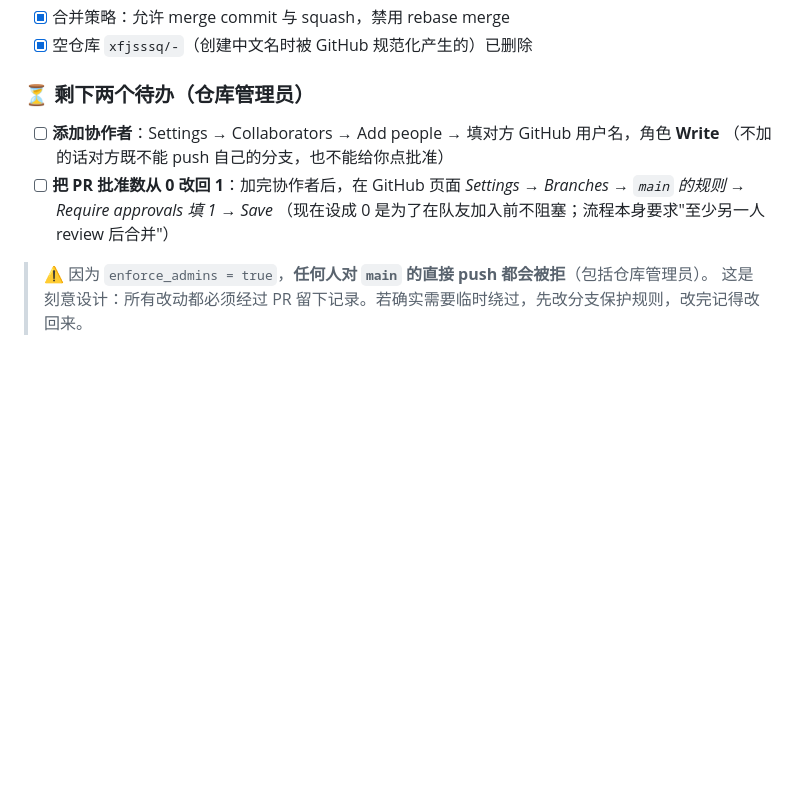
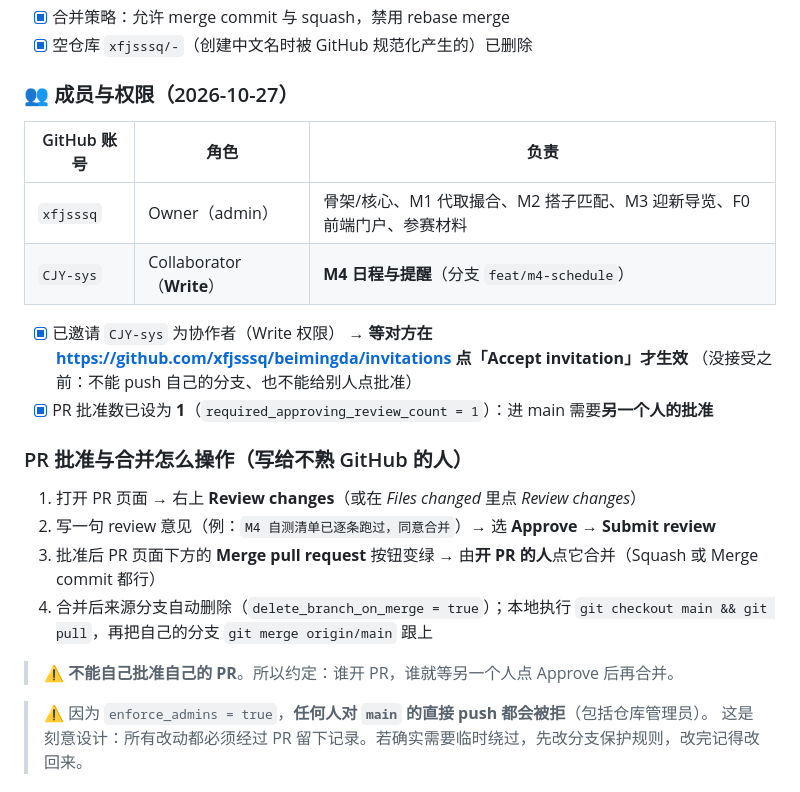
Before and after one commit to xfjsssq/beimingda, a Markdown page: CONTRIBUTING.md, the part around the change. Drawn GitHub-style; blank space fills up the shorter version.

Commit message:
docs(core): 记录协作者 CJY-sys 已邀请（M4）与批准数改为 1 (#4)
- §7 新增「成员与权限」表：xfjsssq(Owner) / CJY-sys(Write, 负责 M4)
- 说明邀请需对方在 /invitations 页接受后才生效
- 新增「PR 批准与合并怎么操作」四步（给不熟 GitHub 的人）
- required_approving_review_count: 0 → 1

```diff
--- a/CONTRIBUTING.md
+++ b/CONTRIBUTING.md
@@ -120,13 +120,27 @@ git checkout feat/<模块> && git merge origin/main
 - [x] 合并策略：允许 merge commit 与 squash，禁用 rebase merge
 - [x] 空仓库 `xfjsssq/-`（创建中文名时被 GitHub 规范化产生的）已删除
 
-### ⏳ 剩下两个待办（仓库管理员）
+### 👥 成员与权限（2026-10-27）
 
-- [ ] **添加协作者**：Settings → Collaborators → Add people → 填对方 GitHub 用户名，角色 **Write**
-      （不加的话对方既不能 push 自己的分支，也不能给你点批准）
-- [ ] **把 PR 批准数从 0 改回 1**：加完协作者后，在 GitHub 页面
-      *Settings → Branches → `main` 的规则 → Require approvals 填 1 → Save*
-      （现在设成 0 是为了在队友加入前不阻塞；流程本身要求"至少另一人 review 后合并"）
+| GitHub 账号 | 角色 | 负责 |
+|---|---|---|
+| `xfjsssq` | Owner（admin） | 骨架/核心、M1 代取撮合、M2 搭子匹配、M3 迎新导览、F0 前端门户、参赛材料 |
+| `CJY-sys` | Collaborator（**Write**） | **M4 日程与提醒**（分支 `feat/m4-schedule`） |
+
+- [x] 已邀请 `CJY-sys` 为协作者（Write 权限）
+      → **等对方在 <https://github.com/xfjsssq/beimingda/invitations> 点「Accept invitation」才生效**
+      （没接受之前：不能 push 自己的分支、也不能给别人点批准）
+- [x] PR 批准数已设为 **1**（`required_approving_review_count = 1`）：进 main 需要**另一个人的批准**
+
+### PR 批准与合并怎么操作（写给不熟 GitHub 的人）
+
+1. 打开 PR 页面 → 右上 **Review changes**（或在 *Files changed* 里点 *Review changes*）
+2. 写一句 review 意见（例：`M4 自测清单已逐条跑过，同意合并`）→ 选 **Approve** → **Submit review**
+3. 批准后 PR 页面下方的 **Merge pull request** 按钮变绿 → 由**开 PR 的人**点它合并（Squash 或 Merge commit 都行）
+4. 合并后来源分支自动删除（`delete_branch_on_merge = true`）；本地执行
+   `git checkout main && git pull`，再把自己的分支 `git merge origin/main` 跟上
+
+> ⚠️ **不能自己批准自己的 PR**。所以约定：谁开 PR，谁就等另一个人点 Approve 后再合并。
 
 > ⚠️ 因为 `enforce_admins = true`，**任何人对 `main` 的直接 push 都会被拒**（包括仓库管理员）。
 > 这是刻意设计：所有改动都必须经过 PR 留下记录。若确实需要临时绕过，先改分支保护规则，改完记得改回来。
```
